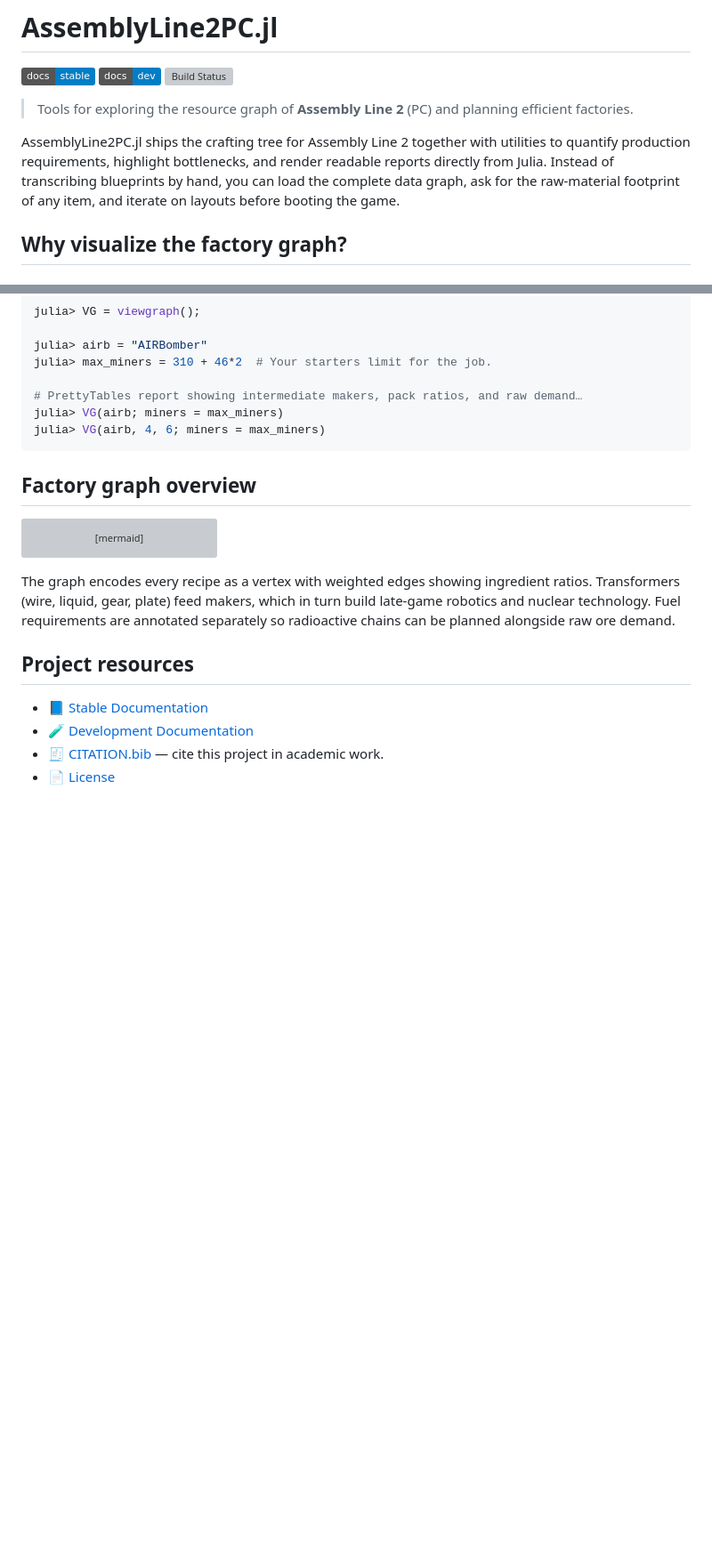
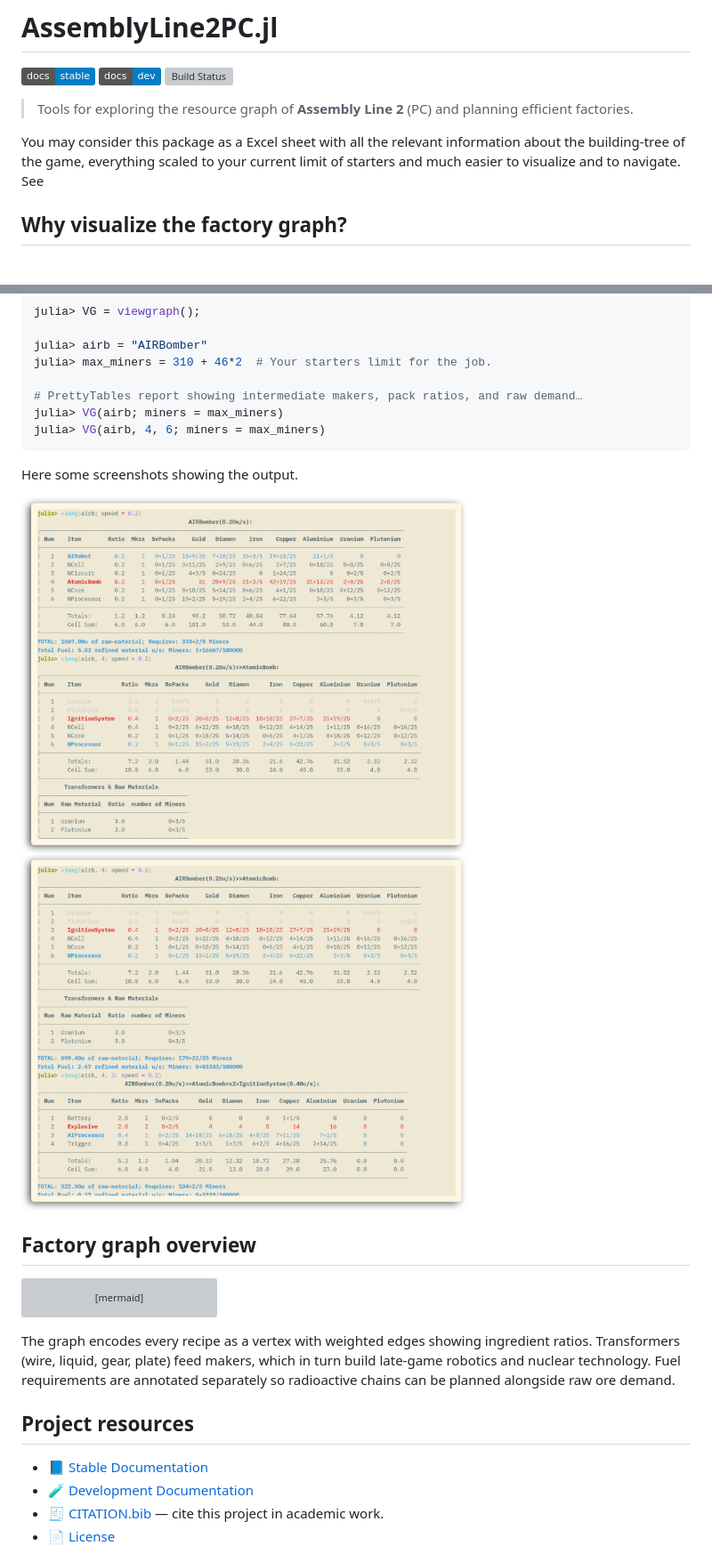
Before and after one commit to LauraBMo/AssemblyLine2PC.jl, a Markdown page: README.md, 2 parts joined by grey strips. Shown: that part at 89% size. Drawn GitHub-style; pictures changed too: AIRBomber.png (added), AIRBomber4.png (added); badges without logos; blank space fills up the shorter version; grey boxes are pictures that could not be loaded.

Commit message:
add screenshots

````diff
--- a/README.md
+++ b/README.md
@@ -3,7 +3,7 @@
 [![Stable](https://img.shields.io/badge/docs-stable-blue.svg)](https://LauraBMo.github.io/AssemblyLine2PC.jl/stable/) [![Dev](https://img.shields.io/badge/docs-dev-blue.svg)](https://LauraBMo.github.io/AssemblyLine2PC.jl/dev/) [![Build Status](https://github.com/LauraBMo/AssemblyLine2PC.jl/actions/workflows/CI.yml/badge.svg?branch=main)](https://github.com/LauraBMo/AssemblyLine2PC.jl/actions/workflows/CI.yml?query=branch%3Amain)
 > Tools for exploring the resource graph of **Assembly Line 2** (PC) and planning efficient factories.
 
-AssemblyLine2PC.jl ships the crafting tree for Assembly Line 2 together with utilities to quantify production requirements, highlight bottlenecks, and render readable reports directly from Julia. Instead of transcribing blueprints by hand, you can load the complete data graph, ask for the raw-material footprint of any item, and iterate on layouts before booting the game.
+You may consider this package as a Excel sheet with all the relevant information about the building-tree of the game, everything scaled to your current limit of starters and much easier to visualize and to navigate. See
 
 ## Why visualize the factory graph?
 
@@ -53,6 +53,12 @@ julia> VG(airb; miners = max_miners)
 julia> VG(airb, 4, 6; miners = max_miners)
 ```
 
+Here some screenshots showing the output.
+
+<img src="AIRBomber.png" alt="AIR Bomber main" width="500"/>
+
+<img src="AIRBomber4.png" alt="AIR Bomber 4-subrecipe" width="500"/>
+
 ## Factory graph overview
 ```mermaid
 flowchart LR
````
